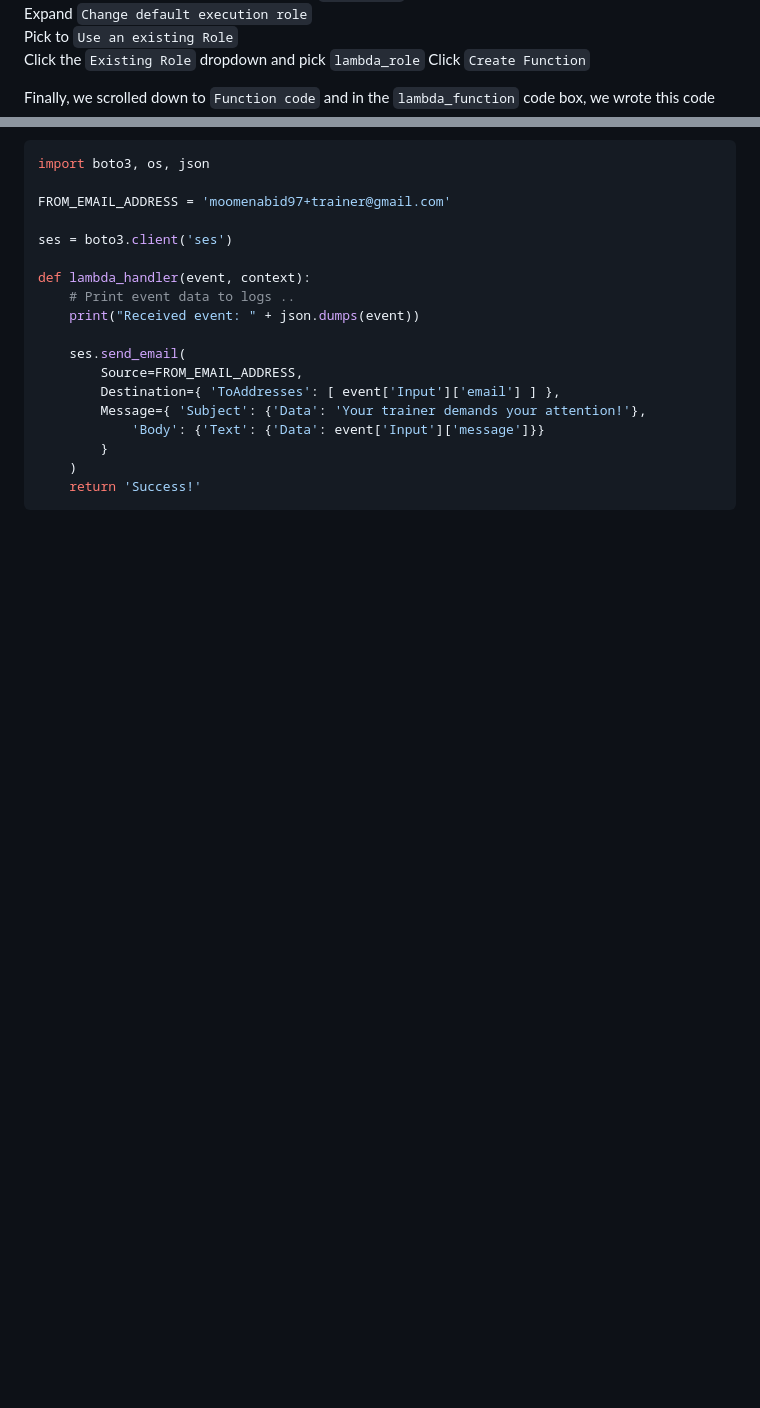
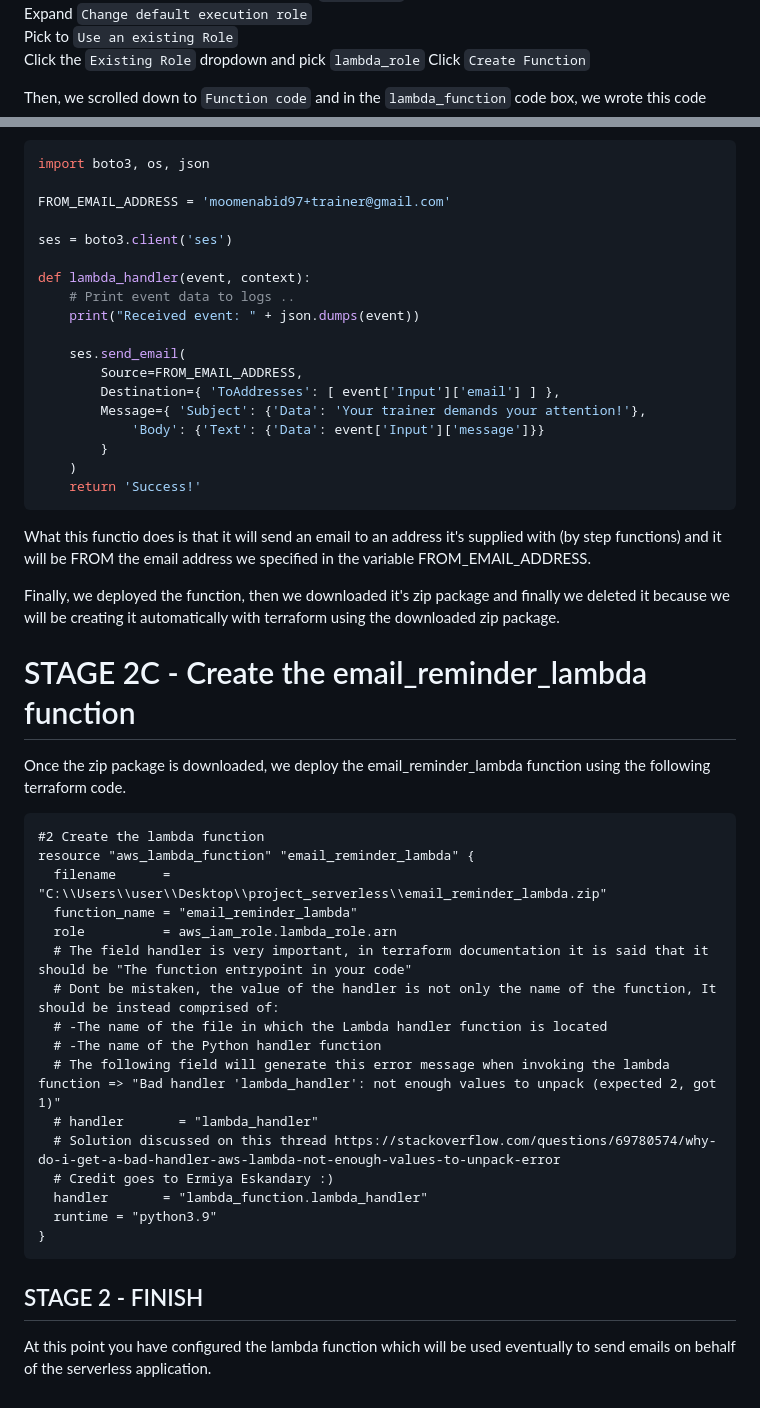
Before and after one commit to moomenabid/AWS_Serverless_Application, a Markdown page: README.md, 2 parts joined by grey strips. GitHub-like rendering; blank space fills up the shorter version.

````diff
--- a/README.md
+++ b/README.md
@@ -120,7 +120,7 @@ Pick to `Use an existing Role`
 Click the `Existing Role` dropdown and pick `lambda_role`
 Click `Create Function`
 
-Finally, we scrolled down to `Function code` and in the `lambda_function` code box, we wrote this code
+Then, we scrolled down to `Function code` and in the `lambda_function` code box, we wrote this code
 ```python
 import boto3, os, json
 
@@ -141,3 +141,29 @@ def lambda_handler(event, context):
     )
     return 'Success!'
 ```
+What this functio does is that it will send an email to an address it's supplied with (by step functions) and it will be FROM the email address we specified in the variable FROM_EMAIL_ADDRESS.
+
+Finally, we deployed the function, then we downloaded it's zip package and finally we deleted it because we will be creating it automatically with terraform using the downloaded zip package.
+
+# STAGE 2C - Create the email_reminder_lambda function
+Once the zip package is downloaded, we deploy the email_reminder_lambda function using the following terraform code.
+```terraform
+#2 Create the lambda function
+resource "aws_lambda_function" "email_reminder_lambda" {
+  filename      = "C:\\Users\\user\\Desktop\\project_serverless\\email_reminder_lambda.zip"
+  function_name = "email_reminder_lambda"
+  role          = aws_iam_role.lambda_role.arn
+  # The field handler is very important, in terraform documentation it is said that it should be "The function entrypoint in your code"
+  # Dont be mistaken, the value of the handler is not only the name of the function, It should be instead comprised of:
+  # -The name of the file in which the Lambda handler function is located
+  # -The name of the Python handler function
+  # The following field will generate this error message when invoking the lambda function => "Bad handler 'lambda_handler': not enough values to unpack (expected 2, got 1)"
+  # handler       = "lambda_handler"
+  # Solution discussed on this thread https://stackoverflow.com/questions/69780574/why-do-i-get-a-bad-handler-aws-lambda-not-enough-values-to-unpack-error
+  # Credit goes to Ermiya Eskandary :)
+  handler       = "lambda_function.lambda_handler"
+  runtime = "python3.9"
+}
+```
+## STAGE 2 - FINISH
+At this point you have configured the lambda function which will be used eventually to send emails on behalf of the serverless application.
````
